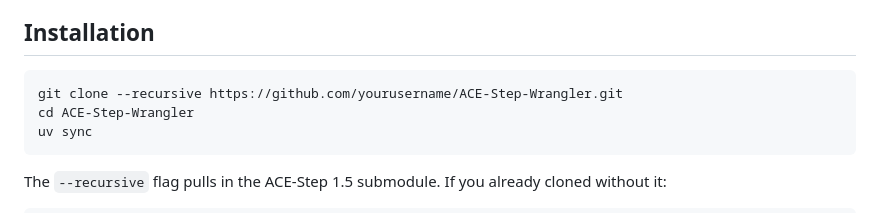
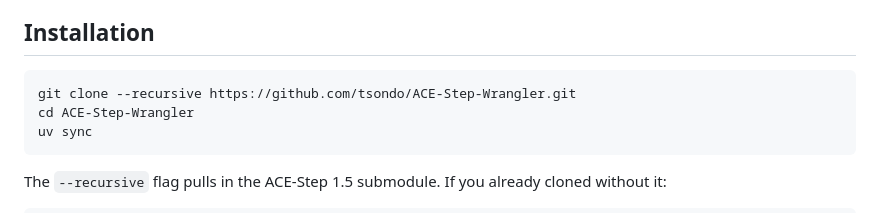
Before and after one commit to tsondo/Ace-Step-Wrangler, a Markdown page: README.md, the part around the change. Rendered like a GitHub page.

Commit message:
Real Repo Name

````diff
--- a/README.md
+++ b/README.md
@@ -28,7 +28,7 @@ ACE-Step 1.5 is bundled as a git submodule — no separate installation needed.
 ## Installation
 
 ```bash
-git clone --recursive https://github.com/yourusername/ACE-Step-Wrangler.git
+git clone --recursive https://github.com/tsondo/ACE-Step-Wrangler.git
 cd ACE-Step-Wrangler
 uv sync
 ```
````
